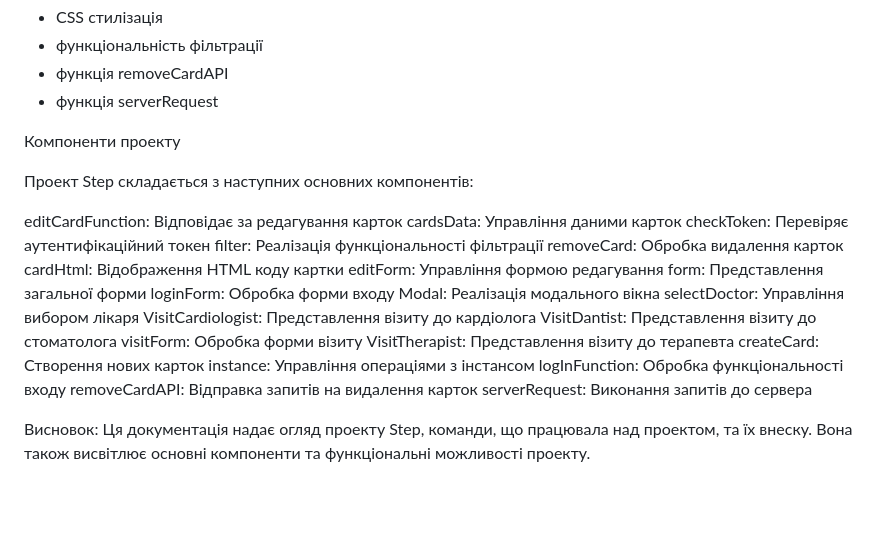
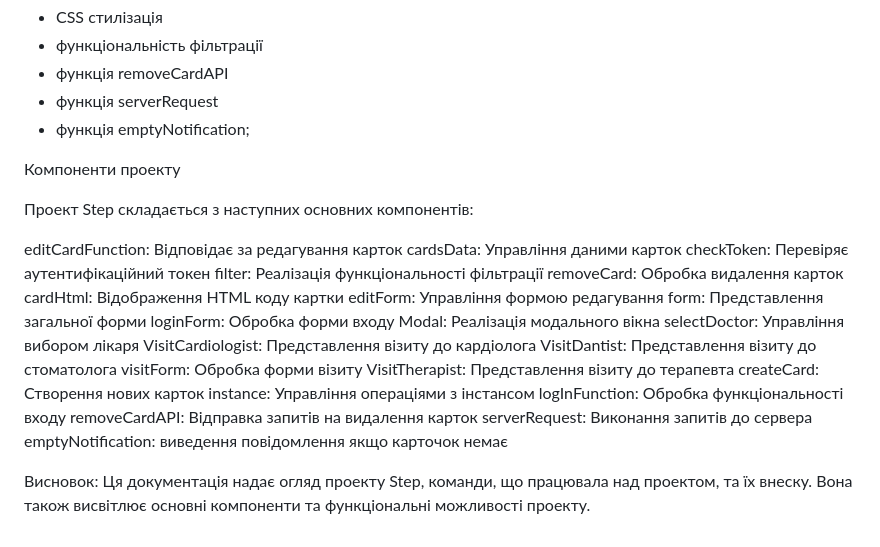
Before and after one commit to SteeveTrader/step-project-cards, a Markdown page: Readme.MD, the part around the change. Rendered like a GitHub page; blank space fills up the shorter version.

```diff
--- a/Readme.MD
+++ b/Readme.MD
@@ -48,6 +48,8 @@
 - функціональність фільтрації
 - функція removeCardAPI
 - функція serverRequest
+- функція emptyNotification;
+
 
 Компоненти проекту
 
@@ -73,6 +75,8 @@ instance: Управління операціями з інстансом
 logInFunction: Обробка функціональності входу
 removeCardAPI: Відправка запитів на видалення карток
 serverRequest: Виконання запитів до сервера
+emptyNotification: виведення повідомлення якщо карточок немає
+
 
 Висновок:
 Ця документація надає огляд проекту Step, команди, що працювала над проектом, та їх внеску. Вона також висвітлює основні компоненти та функціональні можливості проекту.
```
